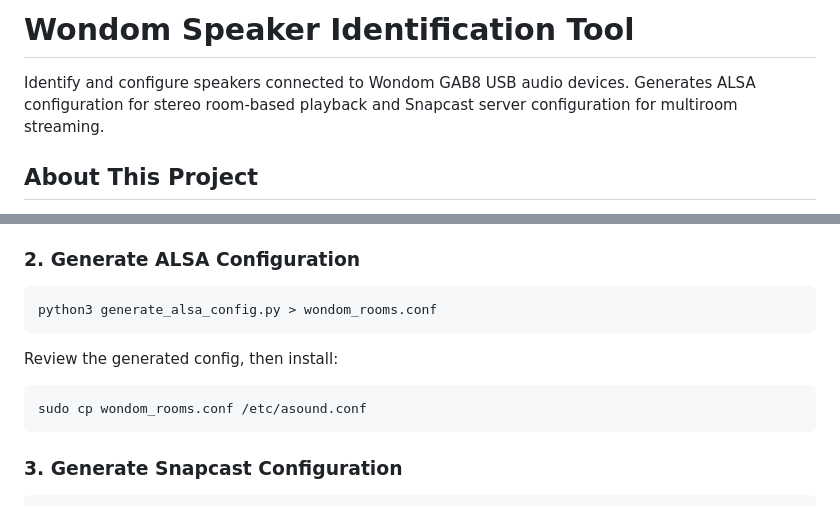
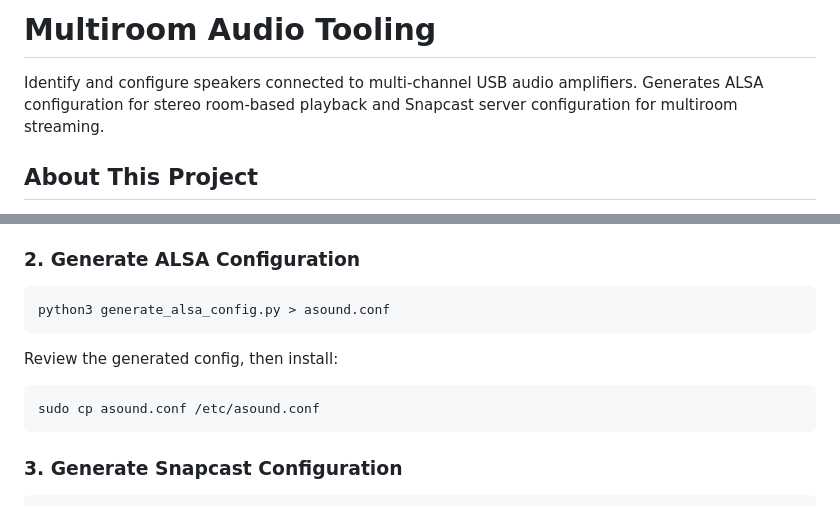
Before and after one commit to tobsch/snappy, a Markdown page: README.md, 2 parts joined by grey strips. Rendered like a GitHub page.

````diff
--- a/README.md
+++ b/README.md
@@ -1,6 +1,6 @@
-# Wondom Speaker Identification Tool
+# Multiroom Audio Tooling
 
-Identify and configure speakers connected to Wondom GAB8 USB audio devices. Generates ALSA configuration for stereo room-based playback and Snapcast server configuration for multiroom streaming.
+Identify and configure speakers connected to multi-channel USB audio amplifiers. Generates ALSA configuration for stereo room-based playback and Snapcast server configuration for multiroom streaming.
 
 ## About This Project
 
@@ -111,13 +110,13 @@ CLI options:
 ### 2. Generate ALSA Configuration
 
 ```bash
-python3 generate_alsa_config.py > wondom_rooms.conf
+python3 generate_alsa_config.py > asound.conf
 ```
 
 Review the generated config, then install:
 
 ```bash
-sudo cp wondom_rooms.conf /etc/asound.conf
+sudo cp asound.conf /etc/asound.conf
 ```
 
 ### 3. Generate Snapcast Configuration
````
Also changed, not shown: other parts of README.md (+29 -30 lines), CLAUDE.md (+8 -8 lines).
